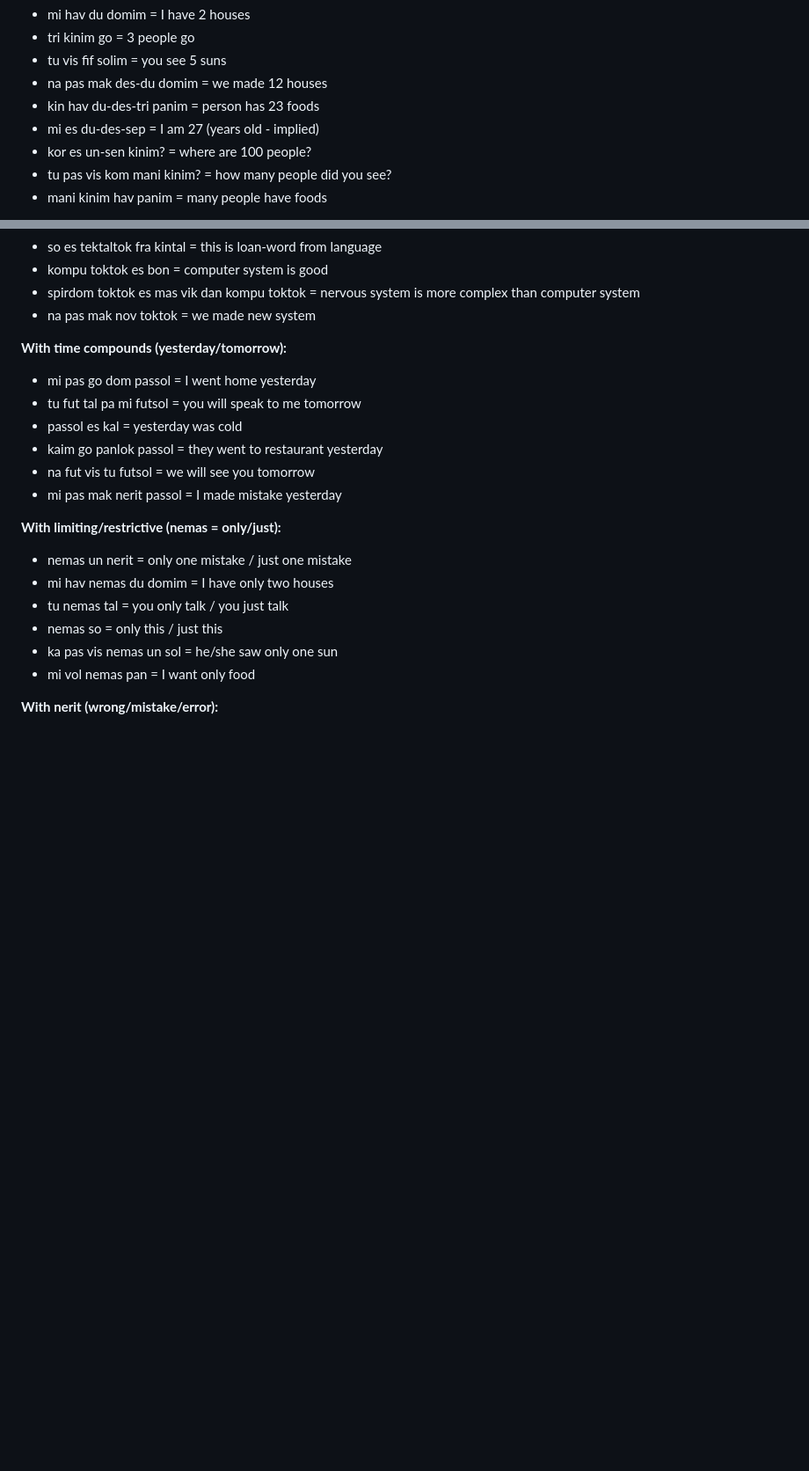
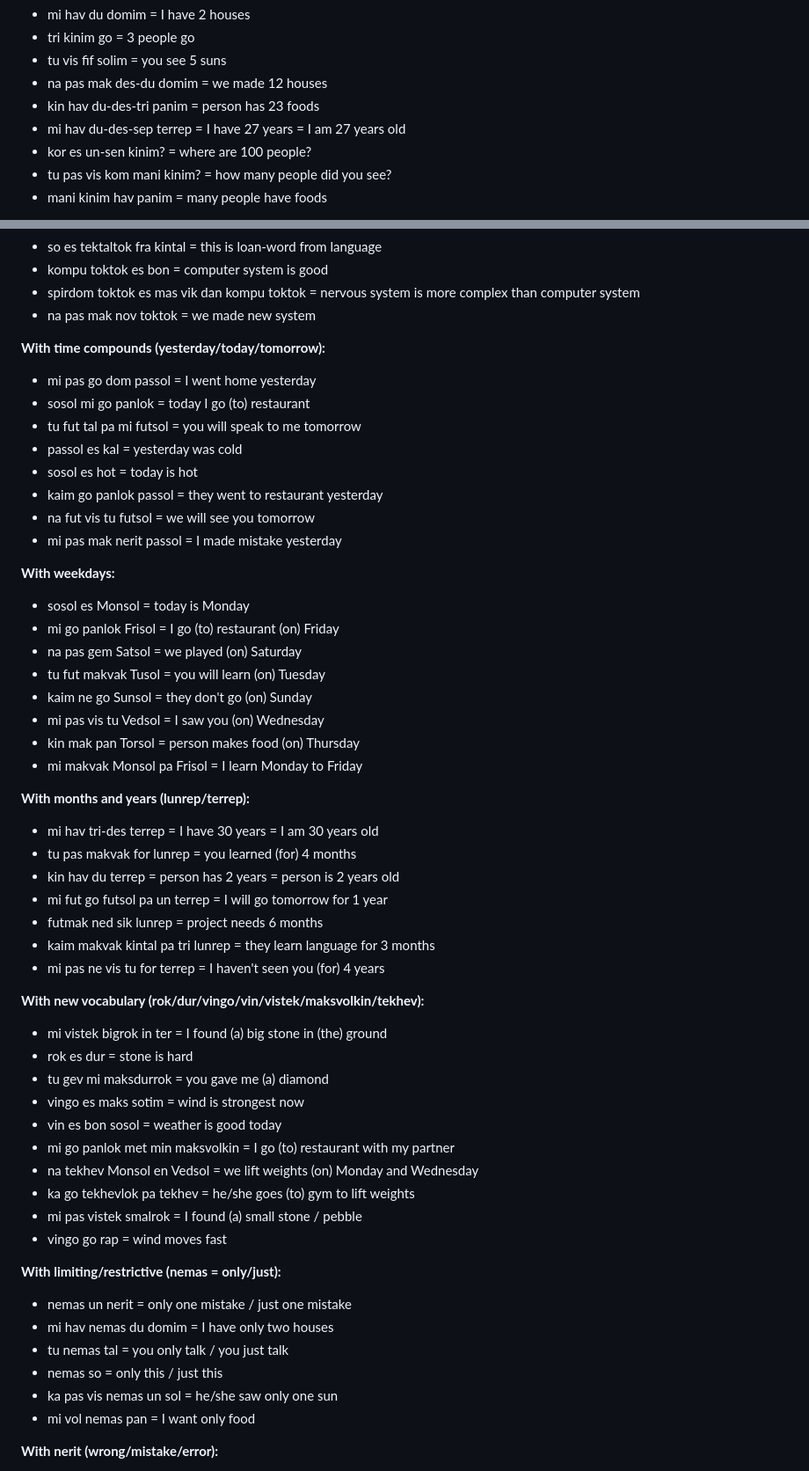
Before and after one commit to fairhill1/tiktak, a Markdown page: examples.md, 2 parts joined by grey strips. Shown: that part at 88% size. Rendered like a GitHub page; blank space fills up the shorter version.

Commit message:
examples

```diff
--- a/examples.md
+++ b/examples.md
@@ -67,7 +67,7 @@
 - tu vis fif solim = you see 5 suns
 - na pas mak des-du domim = we made 12 houses
 - kin hav du-des-tri panim = person has 23 foods
-- mi es du-des-sep = I am 27 (years old - implied)
+- mi hav du-des-sep terrep = I have 27 years = I am 27 years old
 - kor es un-sen kinim? = where are 100 people?
 - tu pas vis kom mani kinim? = how many people did you see?
 - mani kinim hav panim = many people have foods
@@ -86,13 +86,46 @@
 - spirdom toktok es mas vik dan kompu toktok = nervous system is more complex than computer system
 - na pas mak nov toktok = we made new system
 
-**With time compounds (yesterday/tomorrow):**
+**With time compounds (yesterday/today/tomorrow):**
 - mi pas go dom passol = I went home yesterday
+- sosol mi go panlok = today I go (to) restaurant
 - tu fut tal pa mi futsol = you will speak to me tomorrow
 - passol es kal = yesterday was cold
+- sosol es hot = today is hot
 - kaim go panlok passol = they went to restaurant yesterday
 - na fut vis tu futsol = we will see you tomorrow
 - mi pas mak nerit passol = I made mistake yesterday
+
+**With weekdays:**
+- sosol es Monsol = today is Monday
+- mi go panlok Frisol = I go (to) restaurant (on) Friday
+- na pas gem Satsol = we played (on) Saturday
+- tu fut makvak Tusol = you will learn (on) Tuesday
+- kaim ne go Sunsol = they don't go (on) Sunday
+- mi pas vis tu Vedsol = I saw you (on) Wednesday
+- kin mak pan Torsol = person makes food (on) Thursday
+- mi makvak Monsol pa Frisol = I learn Monday to Friday
+
+**With months and years (lunrep/terrep):**
+- mi hav tri-des terrep = I have 30 years = I am 30 years old
+- tu pas makvak for lunrep = you learned (for) 4 months
+- kin hav du terrep = person has 2 years = person is 2 years old
+- mi fut go futsol pa un terrep = I will go tomorrow for 1 year
+- futmak ned sik lunrep = project needs 6 months
+- kaim makvak kintal pa tri lunrep = they learn language for 3 months
+- mi pas ne vis tu for terrep = I haven't seen you (for) 4 years
+
+**With new vocabulary (rok/dur/vingo/vin/vistek/maksvolkin/tekhev):**
+- mi vistek bigrok in ter = I found (a) big stone in (the) ground
+- rok es dur = stone is hard
+- tu gev mi maksdurrok = you gave me (a) diamond
+- vingo es maks sotim = wind is strongest now
+- vin es bon sosol = weather is good today
+- mi go panlok met min maksvolkin = I go (to) restaurant with my partner
+- na tekhev Monsol en Vedsol = we lift weights (on) Monday and Wednesday
+- ka go tekhevlok pa tekhev = he/she goes (to) gym to lift weights
+- mi pas vistek smalrok = I found (a) small stone / pebble
+- vingo go rap = wind moves fast
 
 **With limiting/restrictive (nemas = only/just):**
 - nemas un nerit = only one mistake / just one mistake
```
Also changed, not shown: other parts of examples.md (+18 -0 lines).
